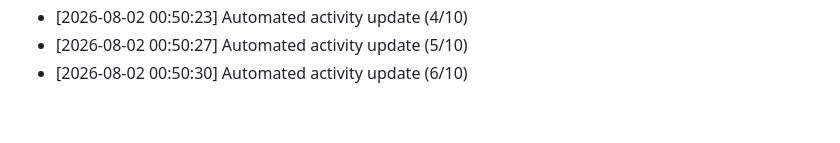
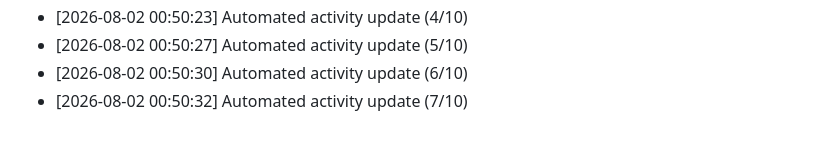
Before and after one commit to Reaven010/frontforge, a Markdown page: README.md, the part around the change. Drawn GitHub-style.

Commit message:
docs: daily activity log update [7/10 minimum goal]

```diff
--- a/README.md
+++ b/README.md
@@ -210,3 +210,4 @@ Github: https://github.com/ELTcoder4
 - [2026-08-02 00:50:23] Automated activity update (4/10)
 - [2026-08-02 00:50:27] Automated activity update (5/10)
 - [2026-08-02 00:50:30] Automated activity update (6/10)
+- [2026-08-02 00:50:32] Automated activity update (7/10)
```
